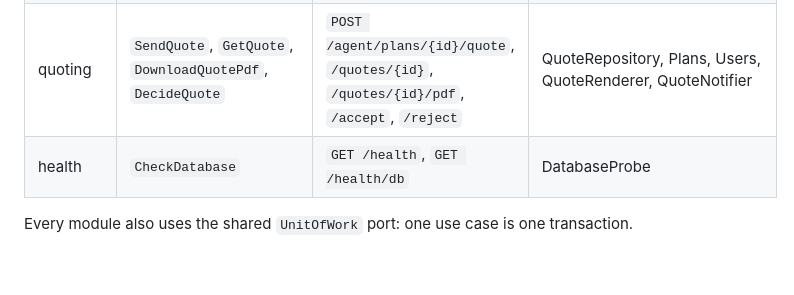
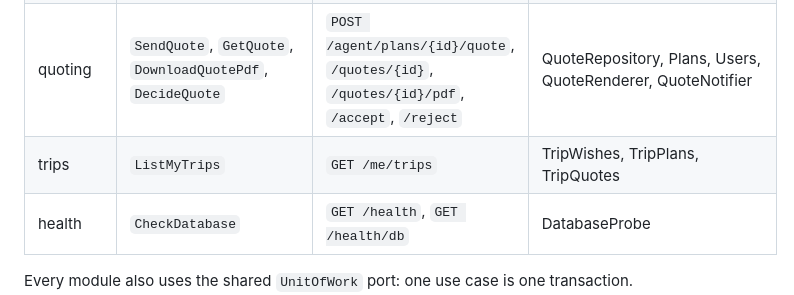
Before and after one commit to damnthonyy/Novoya, a Markdown page: docs/BACKEND.md, the part around the change. Rendered like a GitHub page; blank space fills up the shorter version.

```diff
--- a/docs/BACKEND.md
+++ b/docs/BACKEND.md
@@ -144,6 +144,7 @@ The allowed moves are methods on `Plan`, for example `plan.request_quote(by=user
 | wishes | `SendWish`, `AnswerPanel` | `POST /wishes`, `POST /wishes/{id}/answers` | WishRepository, Catalog, PanelBuilder, PlanStarter |
 | planning | `GeneratePlan`, `GetPlan`, `RequestQuote`, `ListQuoteQueue`, `TakePlan`, `SetItemPrice`, `SetExtraPrice` | `GET /plans/{id}`, `POST /plans/{id}/request-quote`, `/agent/plans/*` | PlanRepository, PlanGenerator, Catalog |
 | quoting | `SendQuote`, `GetQuote`, `DownloadQuotePdf`, `DecideQuote` | `POST /agent/plans/{id}/quote`, `/quotes/{id}`, `/quotes/{id}/pdf`, `/accept`, `/reject` | QuoteRepository, Plans, Users, QuoteRenderer, QuoteNotifier |
+| trips | `ListMyTrips` | `GET /me/trips` | TripWishes, TripPlans, TripQuotes |
 | health | `CheckDatabase` | `GET /health`, `GET /health/db` | DatabaseProbe |
 
 Every module also uses the shared `UnitOfWork` port: one use case is one transaction.
```
Also changed, not shown: docs/ARCHITECTURE.md (+4 -2 lines).
